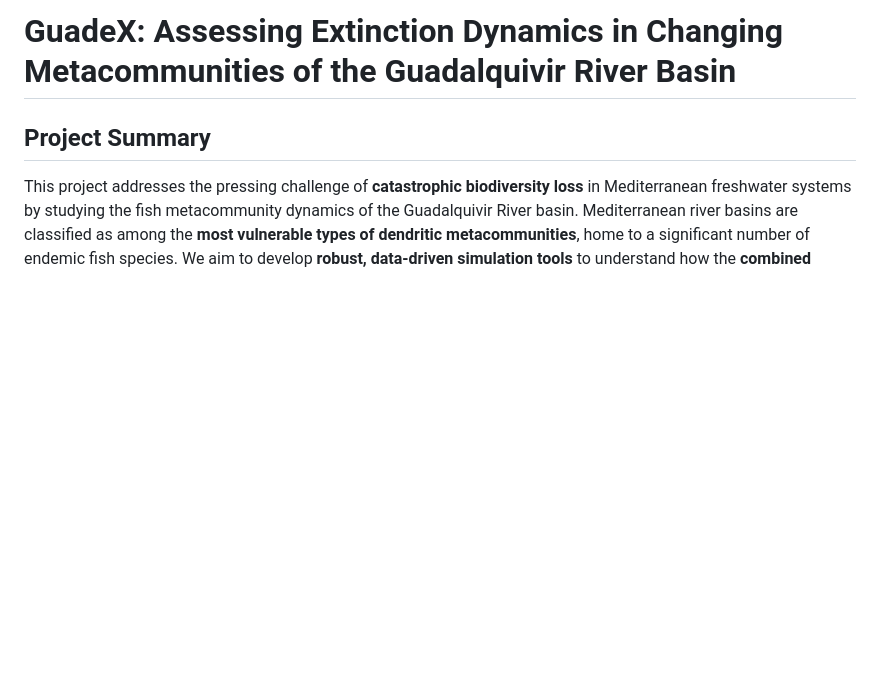
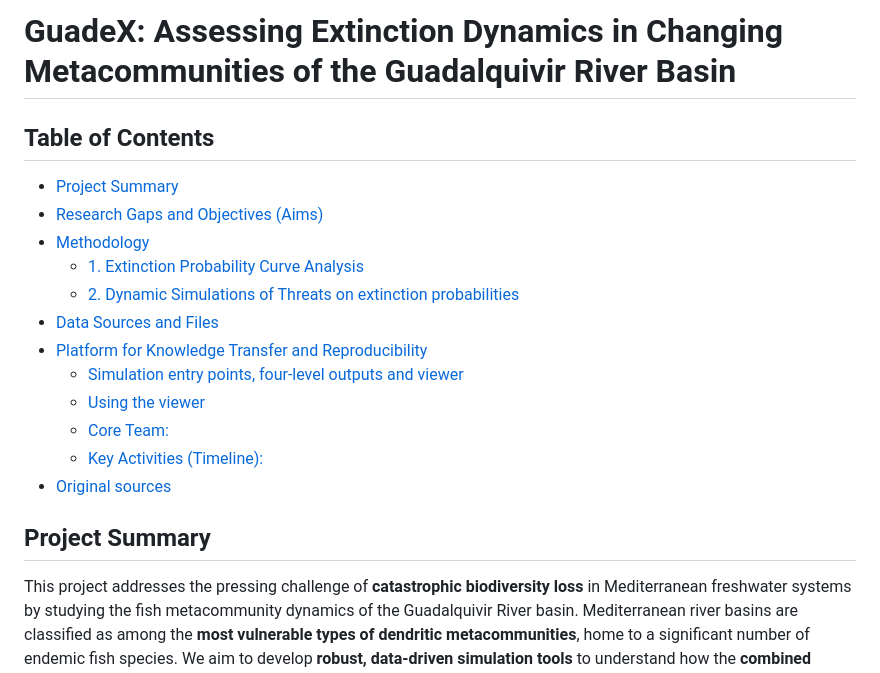
Before and after one commit to melian009/GuadeX, a Markdown page: README.md, the part around the change. Drawn GitHub-style; blank space fills up the shorter version.

Commit message:
docs: update README.md

```diff
--- a/README.md
+++ b/README.md
@@ -1,5 +1,19 @@
 # GuadeX: Assessing Extinction Dynamics in Changing Metacommunities of the Guadalquivir River Basin
 
+## Table of Contents
+
+- [Project Summary](#project-summary)
+- [Research Gaps and Objectives (Aims)](#research-gaps-and-objectives-aims)
+- [Methodology](#methodology)
+  - [1. Extinction Probability Curve Analysis](#1-extinction-probability-curve-analysis)
+  - [2. Dynamic Simulations of Threats on extinction probabilities](#2-dynamic-simulations-of-threats-on-extinction-probabilities)
+- [Data Sources and Files](#data-sources-and-files)
+- [Platform for Knowledge Transfer and Reproducibility](#platform-for-knowledge-transfer-and-reproducibility)
+  - [Simulation entry points, four-level outputs and viewer](#simulation-entry-points-four-level-outputs-and-viewer)
+  - [Using the viewer](#using-the-viewer)
+  - [Core Team:](#core-team)
+  - [Key Activities (Timeline):](#key-activities-timeline)
+- [Original sources](#original-sources)
 
 ## Project Summary
 
```
